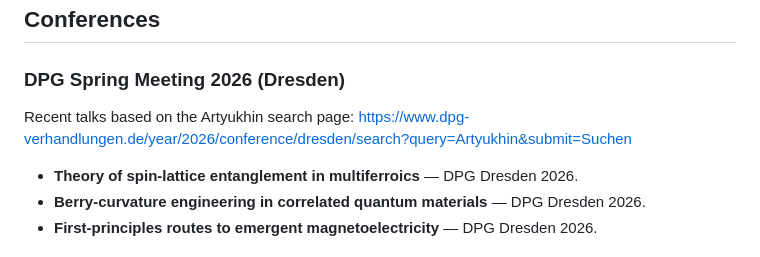
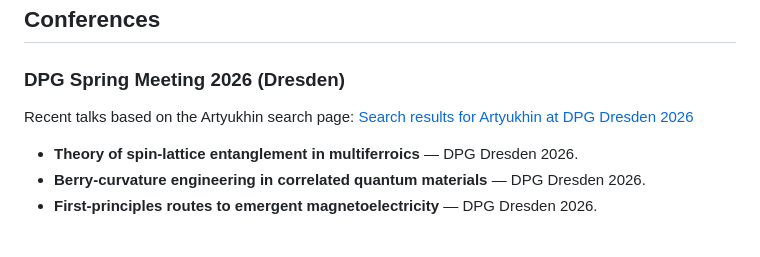
Before and after one commit to SergeyArtyukhin/iqmt, a Markdown page: README.md, the part around the change. Drawn GitHub-style.

Commit message:
Polish DPG source URL formatting in README

```diff
--- a/README.md
+++ b/README.md
@@ -77,7 +77,7 @@
 
 ### DPG Spring Meeting 2026 (Dresden)
 Recent talks based on the Artyukhin search page:
-https://www.dpg-verhandlungen.de/year/2026/conference/dresden/search?query=Artyukhin&submit=Suchen
+[Search results for Artyukhin at DPG Dresden 2026](https://www.dpg-verhandlungen.de/year/2026/conference/dresden/search?query=Artyukhin&submit=Suchen)
 
 - **Theory of spin-lattice entanglement in multiferroics** — DPG Dresden 2026.
 - **Berry-curvature engineering in correlated quantum materials** — DPG Dresden 2026.
```
